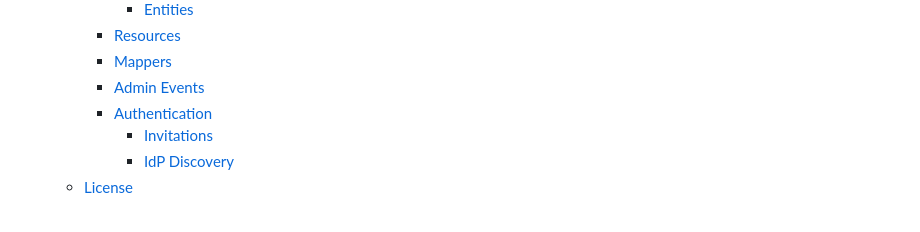
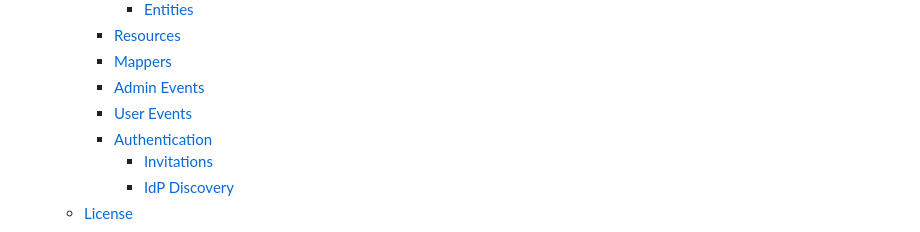
Before and after one commit to p2-inc/keycloak-orgs, a Markdown page: README.md, the part around one of its changes. Rendered like a GitHub page.

Commit message:
#177 Add organizations user events

```diff
--- a/README.md
+++ b/README.md
@@ -26,6 +26,7 @@ The extensions herein are used in the [Phase Two](https://phasetwo.io) cloud off
     - [Resources](#resources)
     - [Mappers](#mappers)
     - [Admin Events](#admin-events)
+    - [User Events](#user-events)
     - [Authentication](#authentication)
       - [Invitations](#invitations)
       - [IdP Discovery](#idp-discovery)
```
Also changed, not shown: other parts of README.md (+26 -0 lines), docs/assets/events/add-to-organization-success-event.png (added), docs/assets/events/invitation-required-action-error-event.png (added), docs/assets/events/invitation-required-action-success-event.png (added), docs/assets/events/portal-link-success-event.png (added), 8 other files.
